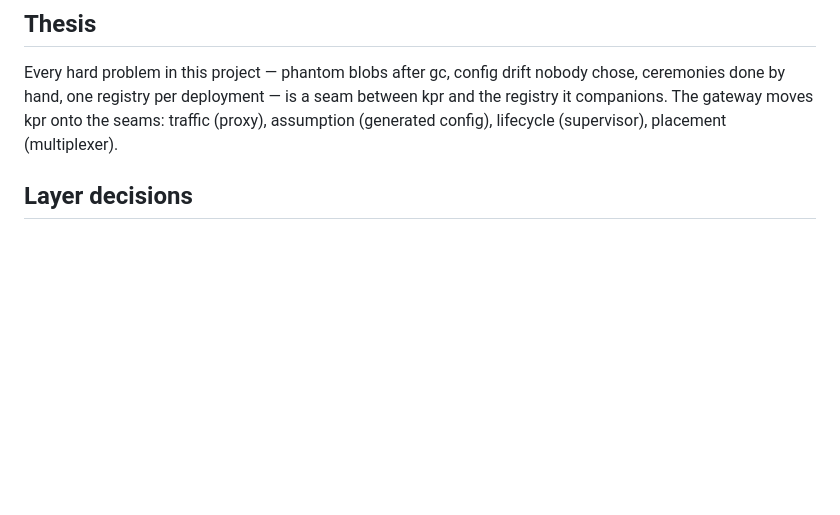
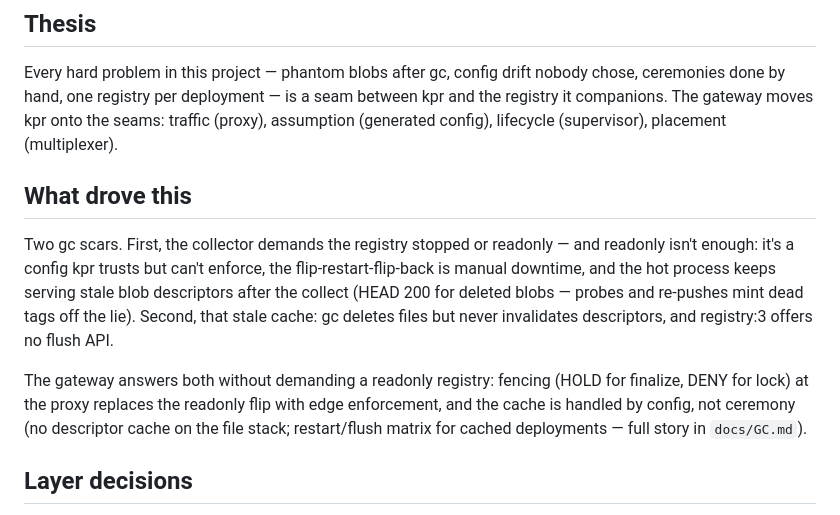
Before and after one commit to noroutine/kpr, a Markdown page: docs/GATEWAY.md, the part around the change. Drawn GitHub-style; blank space fills up the shorter version.

Commit message:
Spike: record what drove the gateway (readonly gaps, cache lies)

```diff
--- a/docs/GATEWAY.md
+++ b/docs/GATEWAY.md
@@ -19,6 +19,24 @@ registry per deployment — is a seam between kpr and the
 registry it companions. The gateway moves kpr onto the seams:
 traffic (proxy), assumption (generated config), lifecycle
 (supervisor), placement (multiplexer).
+
+## What drove this
+
+Two gc scars. First, the collector demands the registry
+stopped or readonly — and readonly isn't enough: it's a config
+kpr trusts but can't enforce, the flip-restart-flip-back is
+manual downtime, and the hot process keeps serving stale blob
+descriptors after the collect (HEAD 200 for deleted blobs —
+probes and re-pushes mint dead tags off the lie). Second, that
+stale cache: gc deletes files but never invalidates
+descriptors, and registry:3 offers no flush API.
+
+The gateway answers both without demanding a readonly
+registry: fencing (HOLD for finalize, DENY for lock) at the
+proxy replaces the readonly flip with edge enforcement, and
+the cache is handled by config, not ceremony (no descriptor
+cache on the file stack; restart/flush matrix for cached
+deployments — full story in `docs/GC.md`).
 
 ## Layer decisions
 
```
